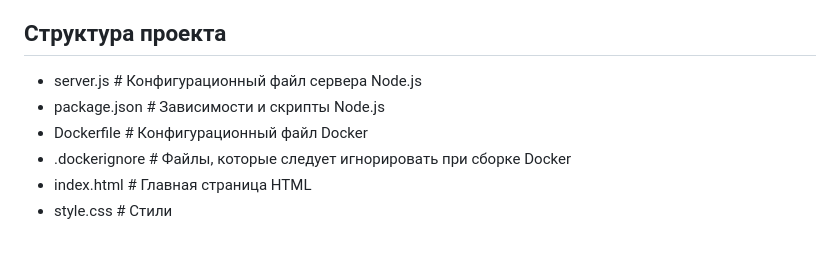
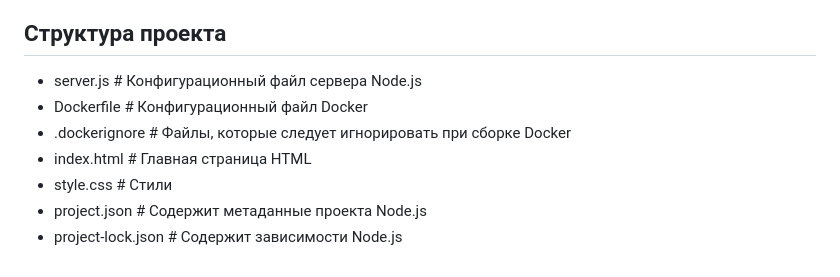
Before and after one commit to lashyn-seitov/youmoney-devops, a Markdown page: README.md, the part around the change. Rendered like a GitHub page.

```diff
--- a/README.md
+++ b/README.md
@@ -75,8 +75,9 @@
 
 ## Структура проекта
  - server.js # Конфигурационный файл сервера Node.js
- - package.json # Зависимости и скрипты Node.js
  - Dockerfile # Конфигурационный файл Docker
  - .dockerignore # Файлы, которые следует игнорировать при сборке Docker
  - index.html # Главная страница HTML
  - style.css  # Стили
+ - project.json # Содержит метаданные проекта Node.js
+ - project-lock.json # Содержит зависимости Node.js
```
